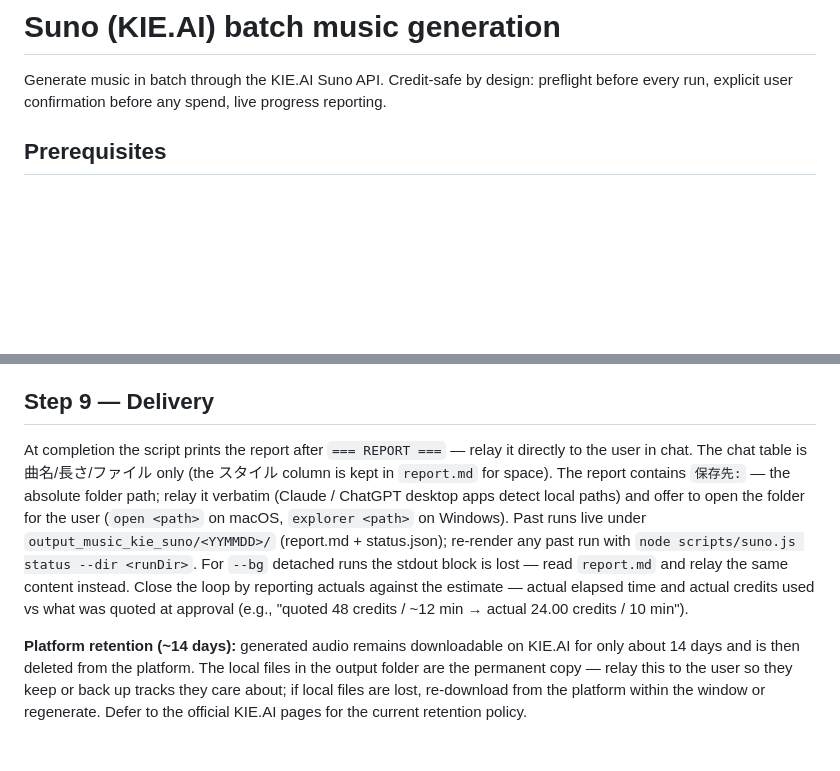
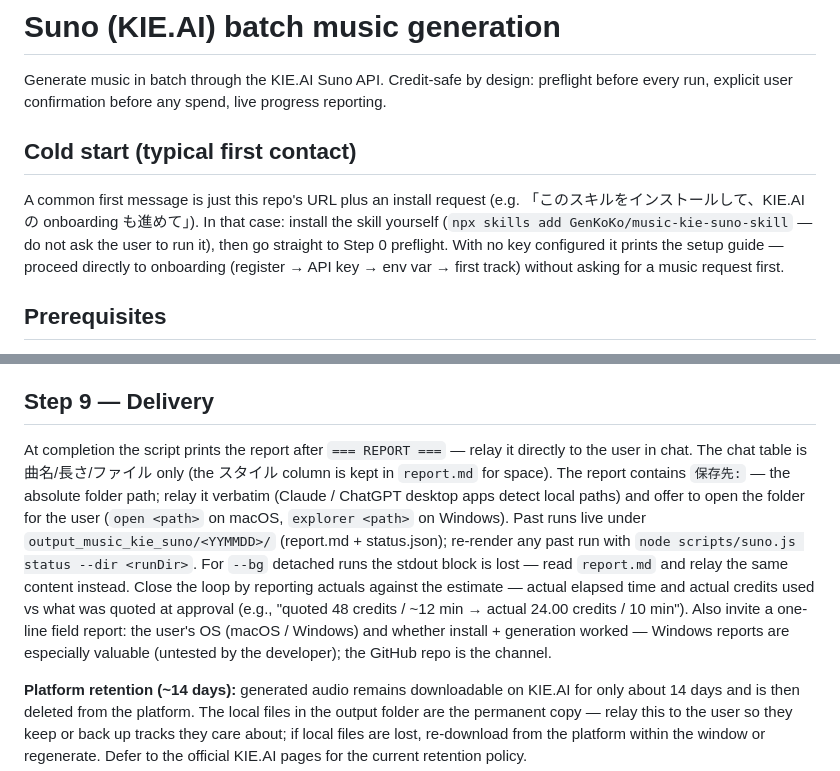
Before and after one commit to GenKoKo/music-kie-suno-skill, a Markdown page: SKILL.md, 2 parts joined by grey strips. GitHub-like rendering; blank space fills up the shorter version.

Commit message:
docs: 0.5.2 sync — cold start, lyrics guidance, run file schemas, generation log rename, a/b/c options, FAQ updates

```diff
--- a/SKILL.md
+++ b/SKILL.md
@@ -8,6 +8,10 @@ metadata:
 # Suno (KIE.AI) batch music generation
 
 Generate music in batch through the KIE.AI Suno API. Credit-safe by design: preflight before every run, explicit user confirmation before any spend, live progress reporting.
+
+## Cold start (typical first contact)
+
+A common first message is just this repo's URL plus an install request (e.g. 「このスキルをインストールして、KIE.AI の onboarding も進めて」). In that case: install the skill yourself (`npx skills add GenKoKo/music-kie-suno-skill` — do not ask the user to run it), then go straight to Step 0 preflight. With no key configured it prints the setup guide — proceed directly to onboarding (register → API key → env var → first track) without asking for a music request first.
 
 ## Prerequisites
 
@@ -197,7 +201,7 @@ Relay the markdown table to the user each time (statuses: `queued` → `submitte
 
 ## Step 9 — Delivery
 
-At completion the script prints the report after `=== REPORT ===` — relay it directly to the user in chat. The chat table is 曲名/長さ/ファイル only (the スタイル column is kept in `report.md` for space). The report contains `保存先:` — the absolute folder path; relay it verbatim (Claude / ChatGPT desktop apps detect local paths) and offer to open the folder for the user (`open <path>` on macOS, `explorer <path>` on Windows). Past runs live under `output_music_kie_suno/<YYMMDD>/` (report.md + status.json); re-render any past run with `node scripts/suno.js status --dir <runDir>`. For `--bg` detached runs the stdout block is lost — read `report.md` and relay the same content instead. Close the loop by reporting actuals against the estimate — actual elapsed time and actual credits used vs what was quoted at approval (e.g., "quoted 48 credits / ~12 min → actual 24.00 credits / 10 min").
+At completion the script prints the report after `=== REPORT ===` — relay it directly to the user in chat. The chat table is 曲名/長さ/ファイル only (the スタイル column is kept in `report.md` for space). The report contains `保存先:` — the absolute folder path; relay it verbatim (Claude / ChatGPT desktop apps detect local paths) and offer to open the folder for the user (`open <path>` on macOS, `explorer <path>` on Windows). Past runs live under `output_music_kie_suno/<YYMMDD>/` (report.md + status.json); re-render any past run with `node scripts/suno.js status --dir <runDir>`. For `--bg` detached runs the stdout block is lost — read `report.md` and relay the same content instead. Close the loop by reporting actuals against the estimate — actual elapsed time and actual credits used vs what was quoted at approval (e.g., "quoted 48 credits / ~12 min → actual 24.00 credits / 10 min"). Also invite a one-line field report: the user's OS (macOS / Windows) and whether install + generation worked — Windows reports are especially valuable (untested by the developer); the GitHub repo is the channel.
 
 **Platform retention (~14 days):** generated audio remains downloadable on KIE.AI for only about 14 days and is then deleted from the platform. The local files in the output folder are the permanent copy — relay this to the user so they keep or back up tracks they care about; if local files are lost, re-download from the platform within the window or regenerate. Defer to the official KIE.AI pages for the current retention policy.
 
```
Also changed, not shown: README.md (+1 -1 lines), changelog/0.5.2.md (+2 -2 lines).
